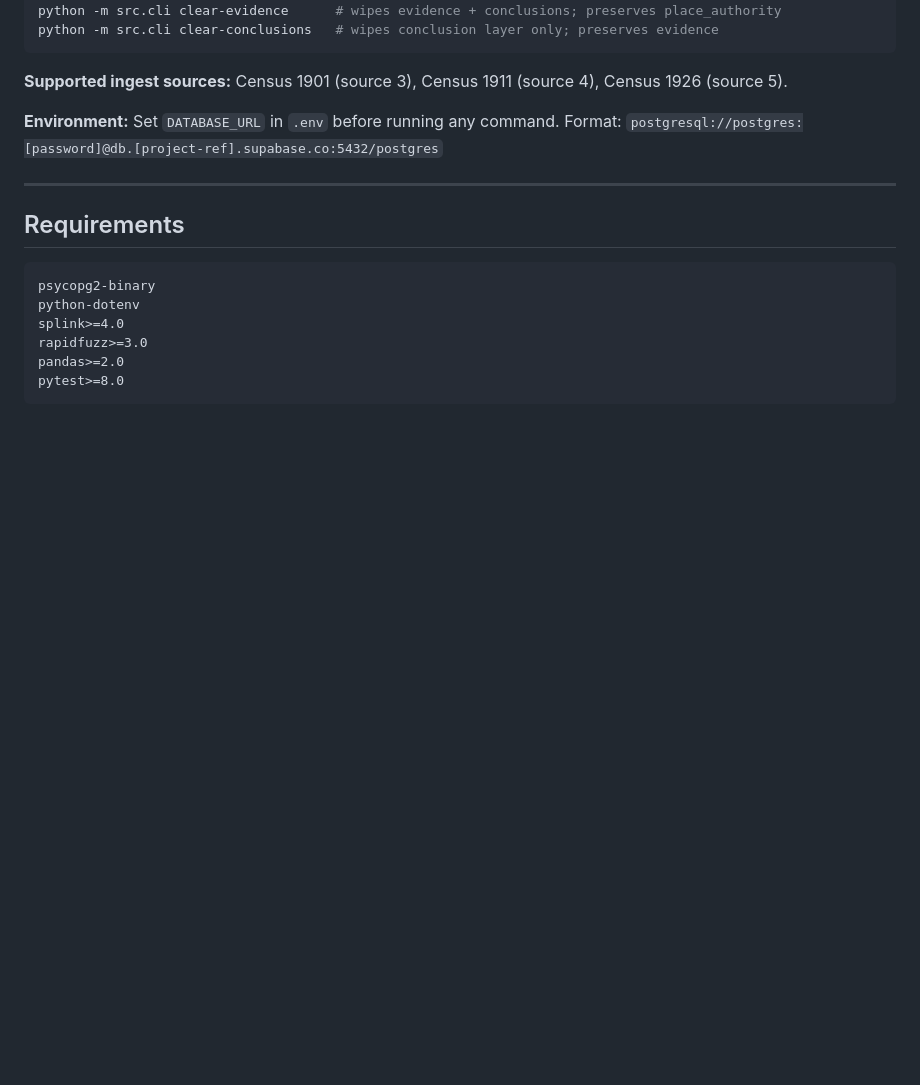
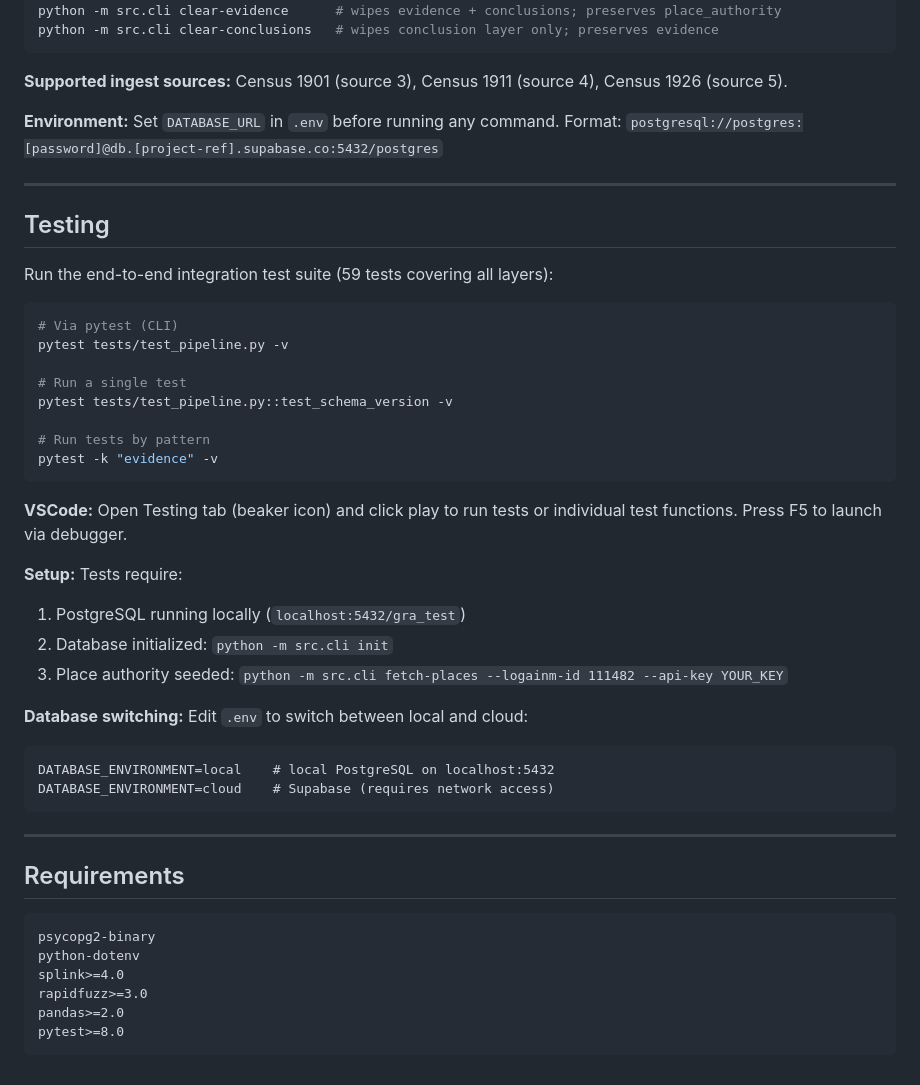
Before and after one commit to mjsmulligan/irish-genealogy-research, a Markdown page: README.md, the part around the change. Rendered like a GitHub page; blank space fills up the shorter version.

Commit message:
Add testing instructions to README

````diff
--- a/README.md
+++ b/README.md
@@ -121,6 +121,36 @@ python -m src.cli clear-conclusions   # wipes conclusion layer only; preserves e
 
 ______________________________________________________________________
 
+## Testing
+
+Run the end-to-end integration test suite (59 tests covering all layers):
+
+```bash
+# Via pytest (CLI)
+pytest tests/test_pipeline.py -v
+
+# Run a single test
+pytest tests/test_pipeline.py::test_schema_version -v
+
+# Run tests by pattern
+pytest -k "evidence" -v
+```
+
+**VSCode:** Open Testing tab (beaker icon) and click play to run tests or individual test functions. Press F5 to launch via debugger.
+
+**Setup:** Tests require:
+1. PostgreSQL running locally (`localhost:5432/gra_test`)
+2. Database initialized: `python -m src.cli init`
+3. Place authority seeded: `python -m src.cli fetch-places --logainm-id 111482 --api-key YOUR_KEY`
+
+**Database switching:** Edit `.env` to switch between local and cloud:
+```
+DATABASE_ENVIRONMENT=local    # local PostgreSQL on localhost:5432
+DATABASE_ENVIRONMENT=cloud    # Supabase (requires network access)
+```
+
+______________________________________________________________________
+
 ## Requirements
 
 ```
````
